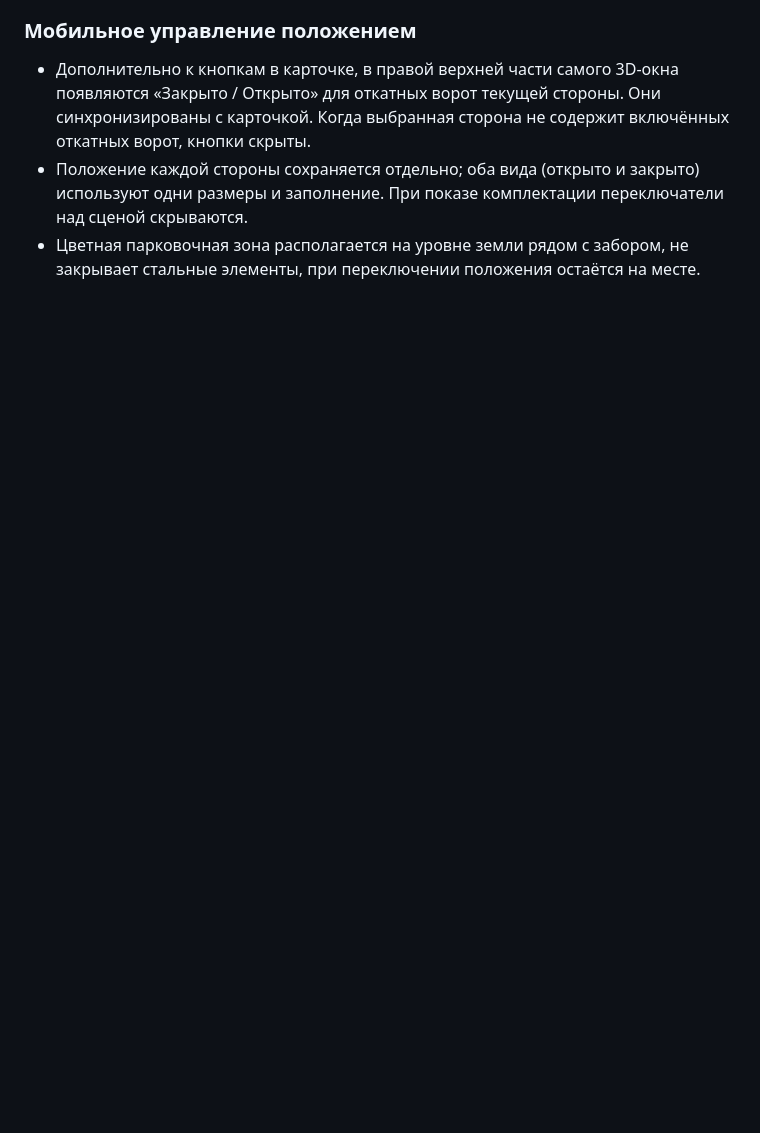
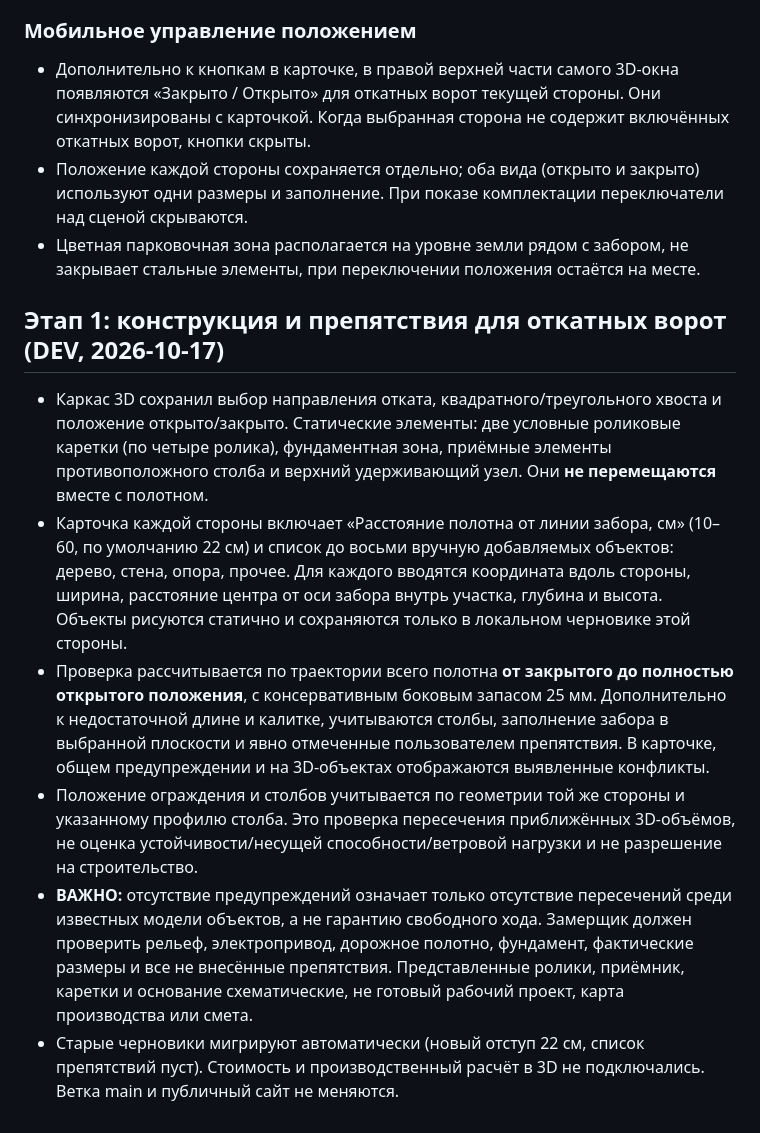
Before and after one commit to bossnedvetskiy-source/kuznechny-dvorik-gates, a Markdown page: surveyor-app/3D_CALCULATOR.md, the part around the change. GitHub-like rendering; blank space fills up the shorter version.

Commit message:
docs(dev): realistic sliding hardware preview, measured obstacles and limits

```diff
--- a/surveyor-app/3D_CALCULATOR.md
+++ b/surveyor-app/3D_CALCULATOR.md
@@ -148,3 +148,13 @@ Production и main не изменять, пока пользователь не
 - Дополнительно к кнопкам в карточке, в правой верхней части самого 3D-окна появляются «Закрыто / Открыто» для откатных ворот текущей стороны. Они синхронизированы с карточкой. Когда выбранная сторона не содержит включённых откатных ворот, кнопки скрыты.
 - Положение каждой стороны сохраняется отдельно; оба вида (открыто и закрыто) используют одни размеры и заполнение. При показе комплектации переключатели над сценой скрываются.
 - Цветная парковочная зона располагается на уровне земли рядом с забором, не закрывает стальные элементы, при переключении положения остаётся на месте.
+
+
+## Этап 1: конструкция и препятствия для откатных ворот (DEV, 2026-10-17)
+
+- Каркас 3D сохранил выбор направления отката, квадратного/треугольного хвоста и положение открыто/закрыто. Статические элементы: две условные роликовые каретки (по четыре ролика), фундаментная зона, приёмные элементы противоположного столба и верхний удерживающий узел. Они **не перемещаются** вместе с полотном.
+- Карточка каждой стороны включает «Расстояние полотна от линии забора, см» (10–60, по умолчанию 22 см) и список до восьми вручную добавляемых объектов: дерево, стена, опора, прочее. Для каждого вводятся координата вдоль стороны, ширина, расстояние центра от оси забора внутрь участка, глубина и высота. Объекты рисуются статично и сохраняются только в локальном черновике этой стороны.
+- Проверка рассчитывается по траектории всего полотна **от закрытого до полностью открытого положения**, с консервативным боковым запасом 25 мм. Дополнительно к недостаточной длине и калитке, учитываются столбы, заполнение забора в выбранной плоскости и явно отмеченные пользователем препятствия. В карточке, общем предупреждении и на 3D-объектах отображаются выявленные конфликты.
+- Положение ограждения и столбов учитывается по геометрии той же стороны и указанному профилю столба. Это проверка пересечения приближённых 3D-объёмов, не оценка устойчивости/несущей способности/ветровой нагрузки и не разрешение на строительство.
+- **ВАЖНО:** отсутствие предупреждений означает только отсутствие пересечений среди известных модели объектов, а не гарантию свободного хода. Замерщик должен проверить рельеф, электропривод, дорожное полотно, фундамент, фактические размеры и все не внесённые препятствия. Представленные ролики, приёмник, каретки и основание схематические, не готовый рабочий проект, карта производства или смета.
+- Старые черновики мигрируют автоматически (новый отступ 22 см, список препятствий пуст). Стоимость и производственный расчёт в 3D не подключались. Ветка main и публичный сайт не меняются.
```
